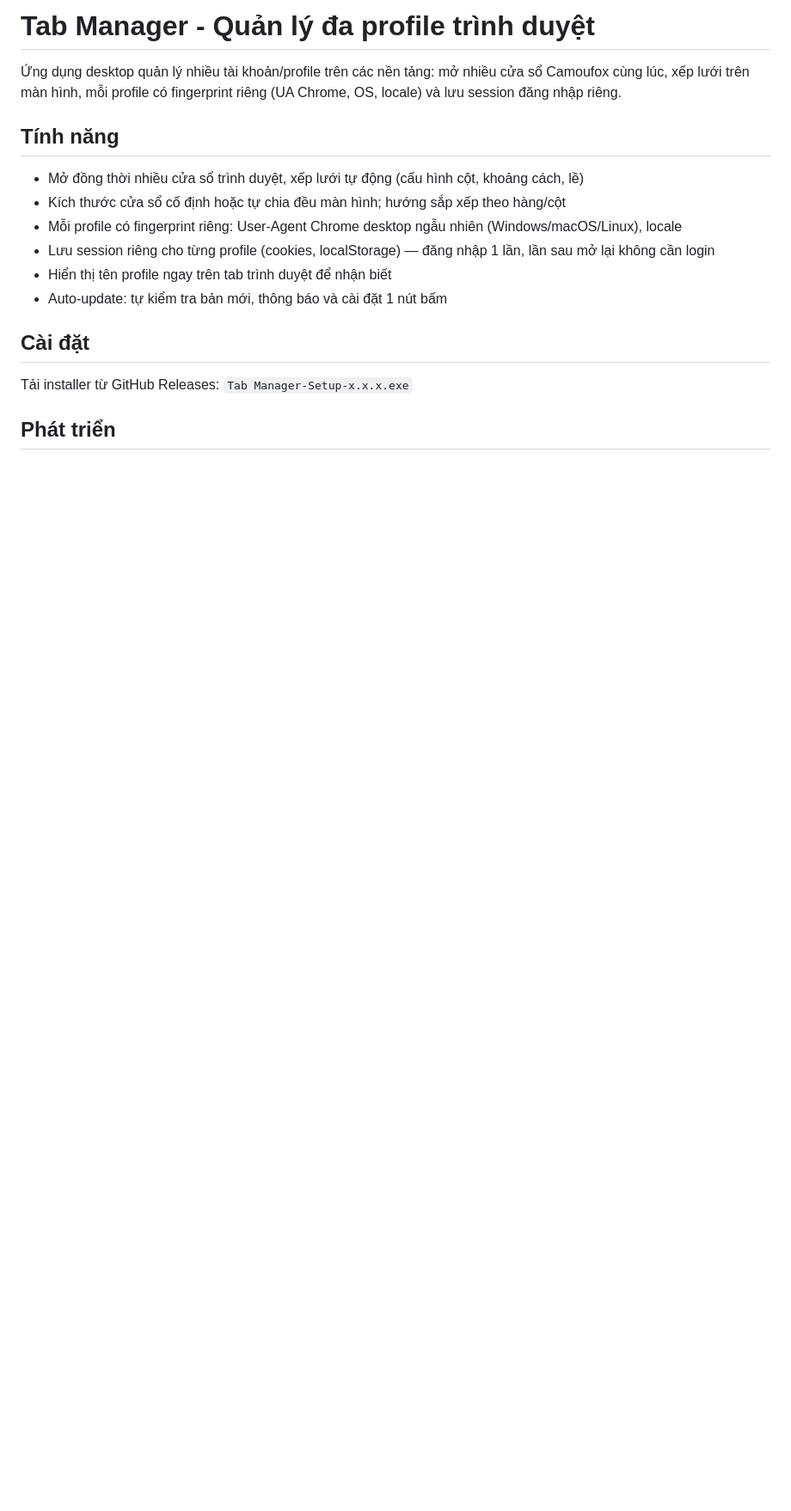
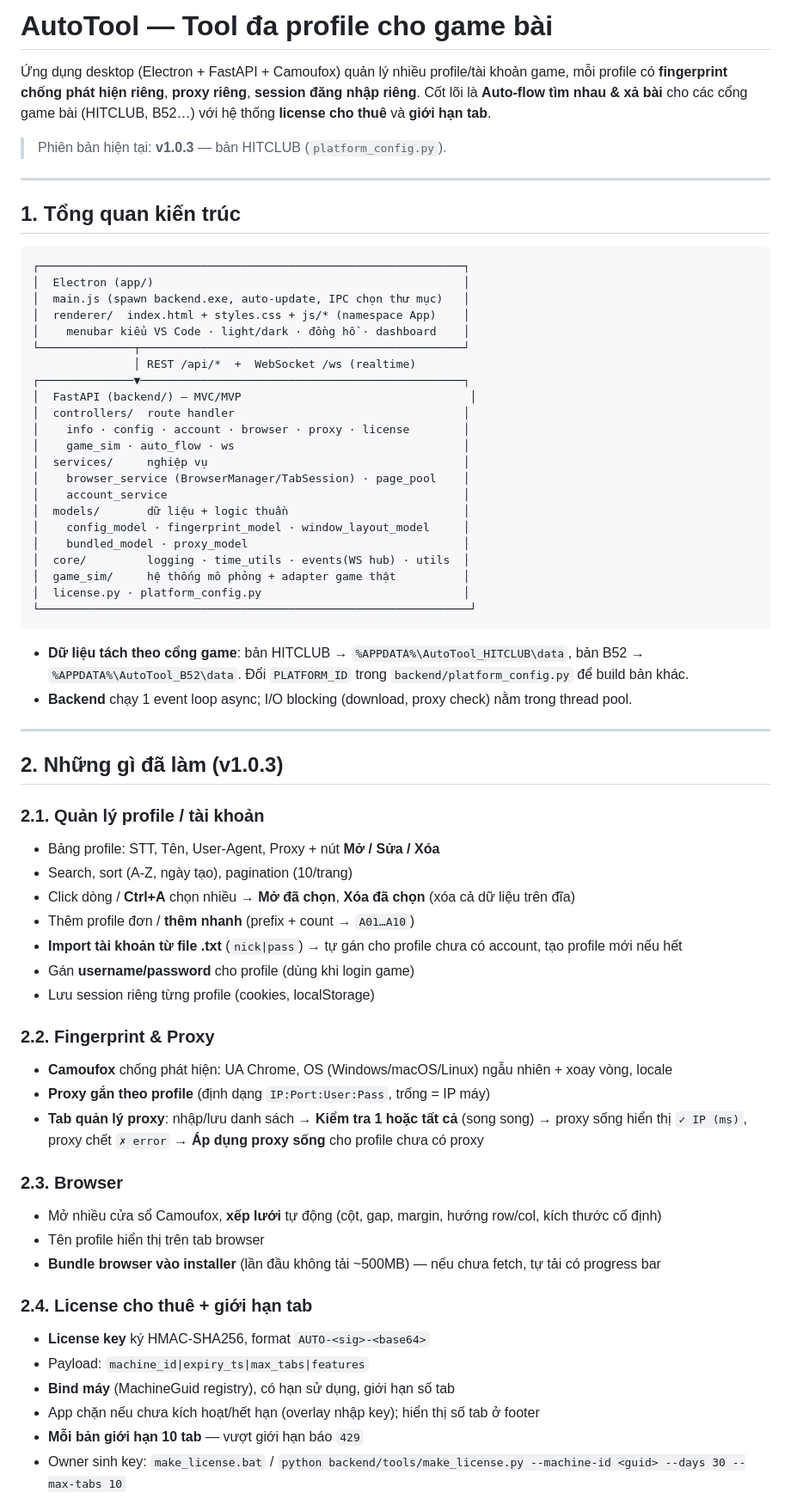
Before and after one commit to tmviet9801-gif/DUAN_LAMMOI, a Markdown page: README.md, the part around one of its changes. Shown at 86% size. Drawn GitHub-style; blank space fills up the shorter version.

````diff
--- a/README.md
+++ b/README.md
@@ -1,18 +1,69 @@
-# Tab Manager - Quản lý đa profile trình duyệt
+# AutoTool — Tool đa profile cho game bài
 
-Ứng dụng desktop quản lý nhiều tài khoản/profile trên các nền tảng: mở nhiều cửa sổ Camoufox cùng lúc, xếp lưới trên màn hình, mỗi profile có fingerprint riêng (UA Chrome, OS, locale) và lưu session đăng nhập riêng.
+Ứng dụng desktop (Electron + FastAPI + Camoufox) quản lý nhiều profile/tài khoản game, mỗi profile có **fingerprint chống phát hiện riêng**, **proxy riêng**, **session đăng nhập riêng**. Cốt lõi là **Auto-flow tìm nhau & xả bài** cho các cổng game bài (HITCLUB, B52…) với hệ thống **license cho thuê** và **giới hạn tab**.
 
-## Tính năng
+> Phiên bản hiện tại: **v1.0.3** — bản HITCLUB (`platform_config.py`).
 
-- Mở đồng thời nhiều cửa sổ trình duyệt, xếp lưới tự động (cấu hình cột, khoảng cách, lề)
-- Kích thước cửa sổ cố định hoặc tự chia đều màn hình; hướng sắp xếp theo hàng/cột
-- Mỗi profile có fingerprint riêng: User-Agent Chrome desktop ngẫu nhiên (Windows/macOS/Linux), locale
-- Lưu session riêng cho từng profile (cookies, localStorage) — đăng nhập 1 lần, lần sau mở lại không cần login
-- Hiển thị tên profile ngay trên tab trình duyệt để nhận biết
-- Auto-update: tự kiểm tra bản mới, thông báo và cài đặt 1 nút bấm
+---
 
-## Cài đặt
+## 1. Tổng quan kiến trúc
 
-Tải installer từ GitHub Releases: `Tab Manager-Setup-x.x.x.exe`
+```
+┌───────────────────────────────────────────────────────────────┐
+│  Electron (app/)                                              │
+│  main.js (spawn backend.exe, auto-update, IPC chọn thư mục)   │
+│  renderer/  index.html + styles.css + js/* (namespace App)    │
+│    menubar kiểu VS Code · light/dark · đồng hồ · dashboard    │
+└──────────────┬────────────────────────────────────────────────┘
+               │ REST /api/*  +  WebSocket /ws (realtime)
+┌──────────────▼────────────────────────────────────────────────┐
+│  FastAPI (backend/) — MVC/MVP                                  │
+│  controllers/  route handler                                  │
+│    info · config · account · browser · proxy · license        │
+│    game_sim · auto_flow · ws                                  │
+│  services/     nghiệp vụ                                      │
+│    browser_service (BrowserManager/TabSession) · page_pool    │
+│    account_service                                            │
+│  models/       dữ liệu + logic thuần                          │
+│    config_model · fingerprint_model · window_layout_model     │
+│    bundled_model · proxy_model                                │
+│  core/         logging · time_utils · events(WS hub) · utils  │
+│  game_sim/     hệ thống mô phỏng + adapter game thật          │
+│  license.py · platform_config.py                              │
+└────────────────────────────────────────────────────────────────┘
+```
 
-## Phát triển
+- **Dữ liệu tách theo cổng game**: bản HITCLUB → `%APPDATA%\AutoTool_HITCLUB\data`, bản B52 → `%APPDATA%\AutoTool_B52\data`. Đổi `PLATFORM_ID` trong `backend/platform_config.py` để build bản khác.
+- **Backend** chạy 1 event loop async; I/O blocking (download, proxy check) nằm trong thread pool.
+
+---
+
+## 2. Những gì đã làm (v1.0.3)
+
+### 2.1. Quản lý profile / tài khoản
+- Bảng profile: STT, Tên, User-Agent, Proxy + nút **Mở / Sửa / Xóa**
+- Search, sort (A-Z, ngày tạo), pagination (10/trang)
+- Click dòng / **Ctrl+A** chọn nhiều → **Mở đã chọn**, **Xóa đã chọn** (xóa cả dữ liệu trên đĩa)
+- Thêm profile đơn / **thêm nhanh** (prefix + count → `A01…A10`)
+- **Import tài khoản từ file .txt** (`nick|pass`) → tự gán cho profile chưa có account, tạo profile mới nếu hết
+- Gán **username/password** cho profile (dùng khi login game)
+- Lưu session riêng từng profile (cookies, localStorage)
+
+### 2.2. Fingerprint & Proxy
+- **Camoufox** chống phát hiện: UA Chrome, OS (Windows/macOS/Linux) ngẫu nhiên + xoay vòng, locale
+- **Proxy gắn theo profile** (định dạng `IP:Port:User:Pass`, trống = IP máy)
+- **Tab quản lý proxy**: nhập/lưu danh sách → **Kiểm tra 1 hoặc tất cả** (song song) → proxy sống hiển thị `✓ IP (ms)`, proxy chết `✗ error` → **Áp dụng proxy sống** cho profile chưa có proxy
+
+### 2.3. Browser
+- Mở nhiều cửa sổ Camoufox, **xếp lưới** tự động (cột, gap, margin, hướng row/col, kích thước cố định)
+- Tên profile hiển thị trên tab browser
+- **Bundle browser vào installer** (lần đầu không tải ~500MB) — nếu chưa fetch, tự tải có progress bar
+
+### 2.4. License cho thuê + giới hạn tab
+- **License key** ký HMAC-SHA256, format `AUTO-<sig>-<base64>`
+- Payload: `machine_id|expiry_ts|max_tabs|features`
+- **Bind máy** (MachineGuid registry), có hạn sử dụng, giới hạn số tab
+- App chặn nếu chưa kích hoạt/hết hạn (overlay nhập key); hiển thị số tab ở footer
+- **Mỗi bản giới hạn 10 tab** — vượt giới hạn báo `429`
+- Owner sinh key: `make_license.bat` / `python backend/tools/make_license.py --machine-id <guid> --days 30 --max-tabs 10`
+
````
Also changed, not shown: other parts of README.md (+146 -85 lines).
